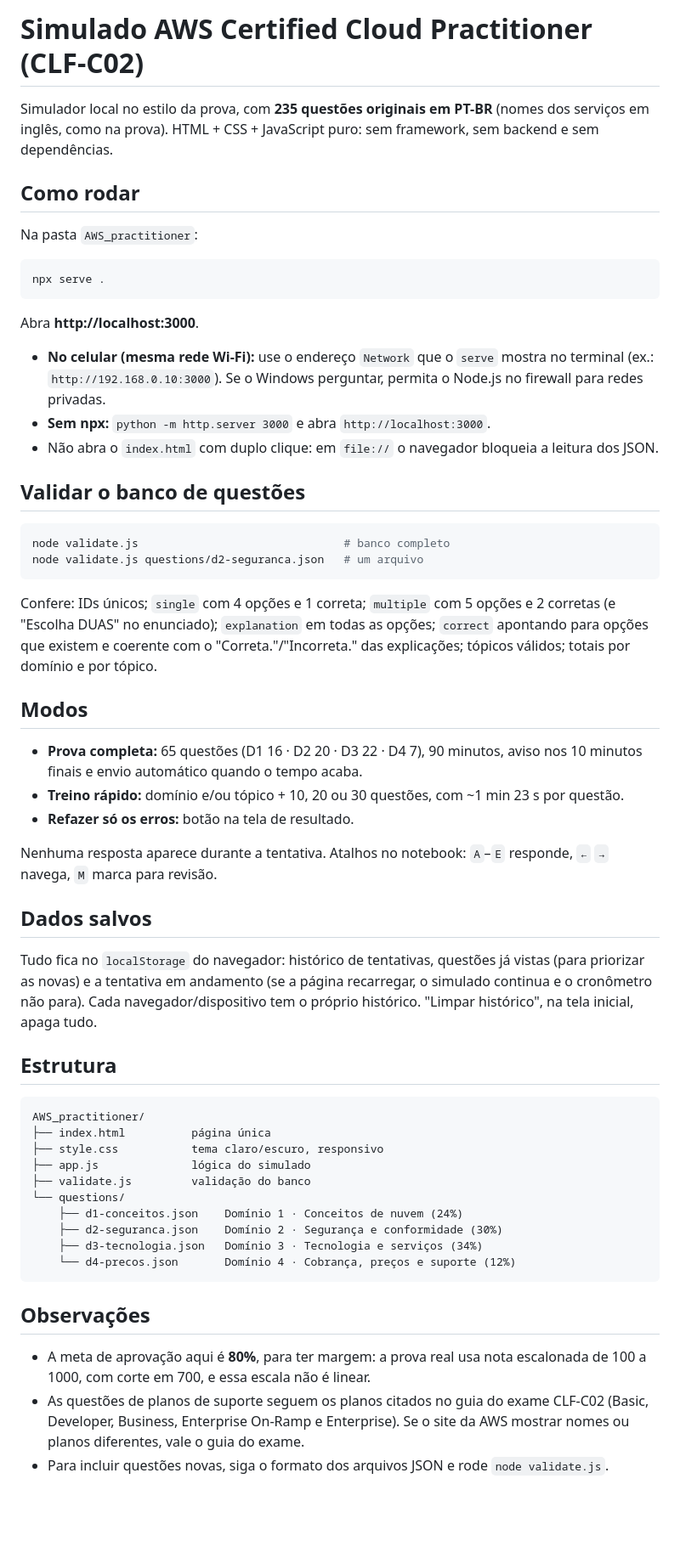
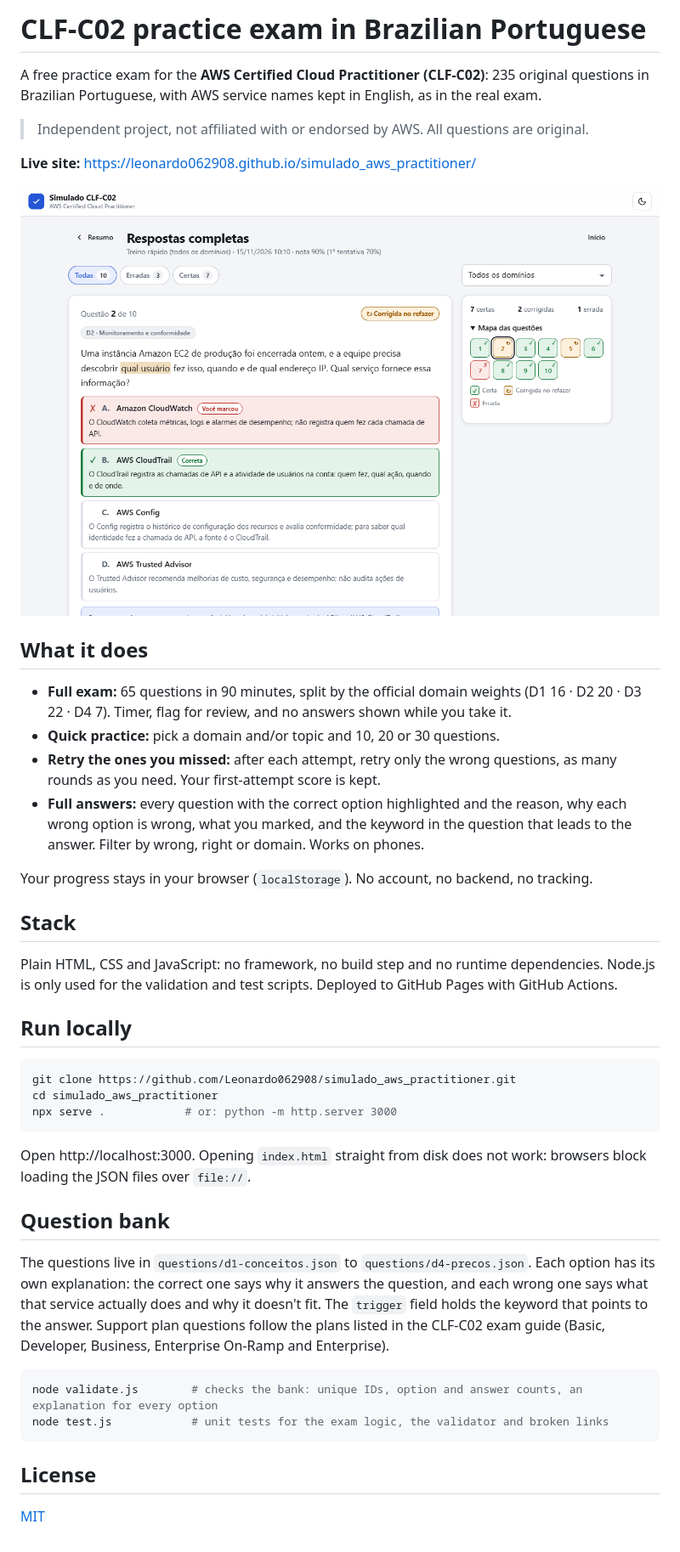
Before and after one commit to Leonardo062908/simulado_aws_practitioner, a Markdown page: README.md, the part around the change. Shown at 85% size. Drawn GitHub-style; pictures changed too: docs/screenshot-answers.png (added); blank space fills up the shorter version.

````diff
--- a/README.md
+++ b/README.md
@@ -1,60 +1,45 @@
-# Simulado AWS Certified Cloud Practitioner (CLF-C02)
+# CLF-C02 practice exam in Brazilian Portuguese
 
-Simulador local no estilo da prova, com **235 questões originais em PT-BR** (nomes dos serviços em inglês, como na prova).
-HTML + CSS + JavaScript puro: sem framework, sem backend e sem dependências.
+A free practice exam for the **AWS Certified Cloud Practitioner (CLF-C02)**: 235 original questions in Brazilian Portuguese, with AWS service names kept in English, as in the real exam.
 
-## Como rodar
+> Independent project, not affiliated with or endorsed by AWS. All questions are original.
 
-Na pasta `AWS_practitioner`:
+**Live site:** https://leonardo062908.github.io/simulado_aws_practitioner/
+
+![Full answers screen: the correct option highlighted, why each option is right or wrong, what you marked and the keyword in the question that points to the answer](docs/screenshot-answers.png)
+
+## What it does
+
+- **Full exam:** 65 questions in 90 minutes, split by the official domain weights (D1 16 · D2 20 · D3 22 · D4 7). Timer, flag for review, and no answers shown while you take it.
+- **Quick practice:** pick a domain and/or topic and 10, 20 or 30 questions.
+- **Retry the ones you missed:** after each attempt, retry only the wrong questions, as many rounds as you need. Your first-attempt score is kept.
+- **Full answers:** every question with the correct option highlighted and the reason, why each wrong option is wrong, what you marked, and the keyword in the question that leads to the answer. Filter by wrong, right or domain. Works on phones.
+
+Your progress stays in your browser (`localStorage`). No account, no backend, no tracking.
+
+## Stack
+
+Plain HTML, CSS and JavaScript: no framework, no build step and no runtime dependencies. Node.js is only used for the validation and test scripts. Deployed to GitHub Pages with GitHub Actions.
+
+## Run locally
 
 ```bash
-npx serve .
+git clone https://github.com/Leonardo062908/simulado_aws_practitioner.git
+cd simulado_aws_practitioner
+npx serve .            # or: python -m http.server 3000
 ```
 
-Abra **http://localhost:3000**.
+Open http://localhost:3000. Opening `index.html` straight from disk does not work: browsers block loading the JSON files over `file://`.
 
-- **No celular (mesma rede Wi-Fi):** use o endereço `Network` que o `serve` mostra no terminal (ex.: `http://192.168.0.10:3000`). Se o Windows perguntar, permita o Node.js no firewall para redes privadas.
-- **Sem npx:** `python -m http.server 3000` e abra `http://localhost:3000`.
-- Não abra o `index.html` com duplo clique: em `file://` o navegador bloqueia a leitura dos JSON.
+## Question bank
 
-## Validar o banco de questões
+The questions live in `questions/d1-conceitos.json` to `questions/d4-precos.json`. Each option has its own explanation: the correct one says why it answers the question, and each wrong one says what that service actually does and why it doesn't fit. The `trigger` field holds the keyword that points to the answer. Support plan questions follow the plans listed in the CLF-C02 exam guide (Basic, Developer, Business, Enterprise On-Ramp and Enterprise).
 
 ```bash
-node validate.js                               # banco completo
-node validate.js questions/d2-seguranca.json   # um arquivo
+node validate.js        # checks the bank: unique IDs, option and answer counts, an explanation for every option
+node test.js            # unit tests for the exam logic, the validator and broken links
 ```
 
-Confere: IDs únicos; `single` com 4 opções e 1 correta; `multiple` com 5 opções e 2 corretas (e "Escolha DUAS" no enunciado); `explanation` em todas as opções; `correct` apontando para opções que existem e coerente com o "Correta."/"Incorreta." das explicações; tópicos válidos; totais por domínio e por tópico.
+## License
 
-## Modos
-
-- **Prova completa:** 65 questões (D1 16 · D2 20 · D3 22 · D4 7), 90 minutos, aviso nos 10 minutos finais e envio automático quando o tempo acaba.
-- **Treino rápido:** domínio e/ou tópico + 10, 20 ou 30 questões, com ~1 min 23 s por questão.
-- **Refazer só os erros:** botão na tela de resultado.
-
-Nenhuma resposta aparece durante a tentativa. Atalhos no notebook: `A`–`E` responde, `←` `→` navega, `M` marca para revisão.
-
-## Dados salvos
-
-Tudo fica no `localStorage` do navegador: histórico de tentativas, questões já vistas (para priorizar as novas) e a tentativa em andamento (se a página recarregar, o simulado continua e o cronômetro não para). Cada navegador/dispositivo tem o próprio histórico. "Limpar histórico", na tela inicial, apaga tudo.
-
-## Estrutura
-
-```
-AWS_practitioner/
-├── index.html          página única
-├── style.css           tema claro/escuro, responsivo
-├── app.js              lógica do simulado
-├── validate.js         validação do banco
-└── questions/
-    ├── d1-conceitos.json    Domínio 1 · Conceitos de nuvem (24%)
-    ├── d2-seguranca.json    Domínio 2 · Segurança e conformidade (30%)
-    ├── d3-tecnologia.json   Domínio 3 · Tecnologia e serviços (34%)
-    └── d4-precos.json       Domínio 4 · Cobrança, preços e suporte (12%)
-```
-
-## Observações
-
-- A meta de aprovação aqui é **80%**, para ter margem: a prova real usa nota escalonada de 100 a 1000, com corte em 700, e essa escala não é linear.
-- As questões de planos de suporte seguem os planos citados no guia do exame CLF-C02 (Basic, Developer, Business, Enterprise On-Ramp e Enterprise). Se o site da AWS mostrar nomes ou planos diferentes, vale o guia do exame.
-- Para incluir questões novas, siga o formato dos arquivos JSON e rode `node validate.js`.
+[MIT](LICENSE)
````
Also changed, not shown: 11 other files.
